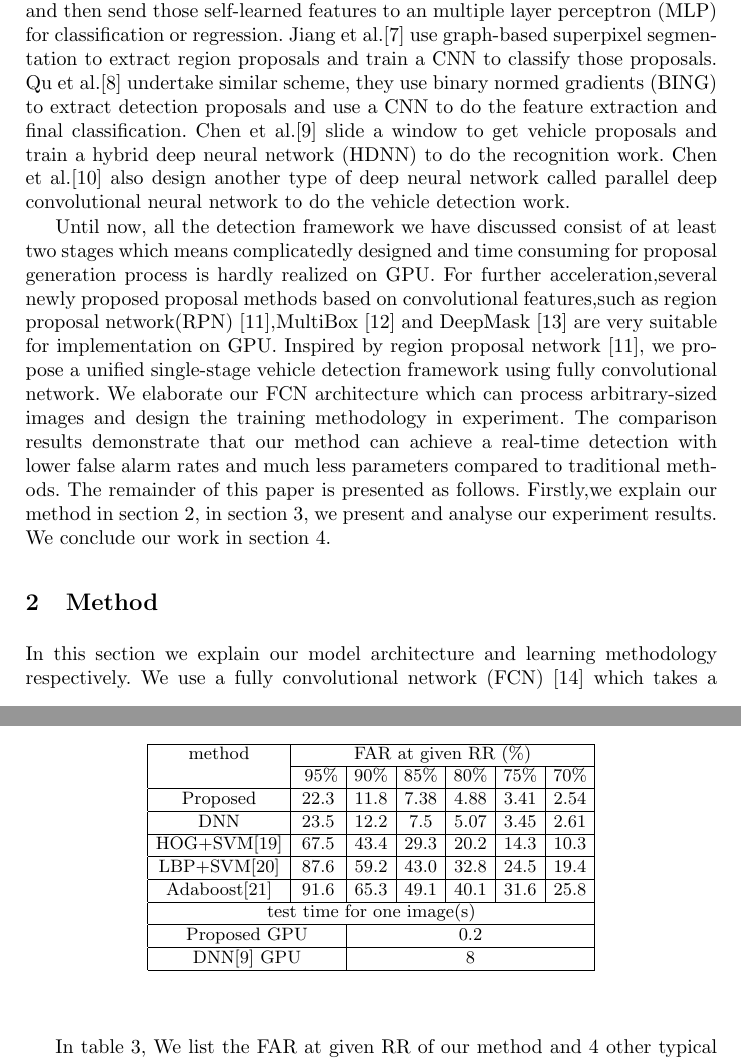
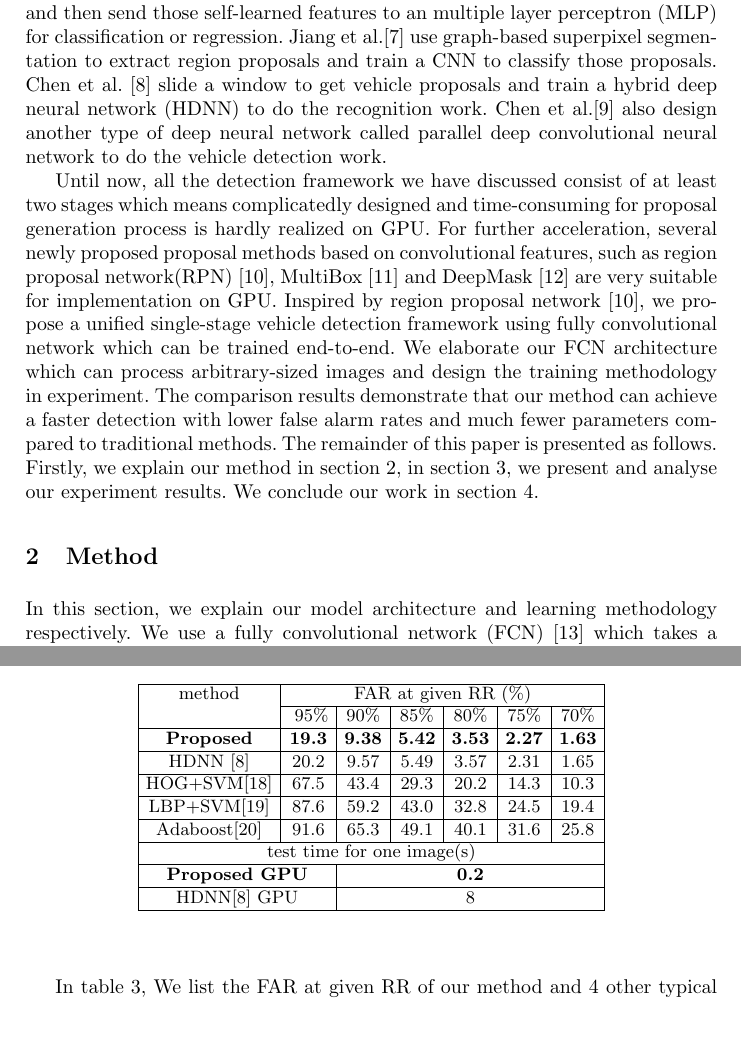
Before and after one commit to JingaoHu/ivs2016-hujingao, a LaTeX paper (IVS2016.tex): two parts of pages 2 and 5 of 8, joined at a grey line, cut so that both start at the same text, the shorter picture padded with empty space. Compiled offline with pdfLaTeX.

Commit message:
final version

```diff
--- a/IVS2016.tex
+++ b/IVS2016.tex
@@ -40,13 +40,13 @@ Recent advances in remote sensing imagery make high-resolution satellite images
 
 Machine learning methods are widely utilised in the research of satellite image vehicle detection in the past decade. Like traditional object detection frameworks in natural images those methods mainly take three stages. Region proposals (latent candidates) are first produced by certain proposal extracting algorithm like slective search and BING, then, fed into the feature extractor and classified finally. Zhao and Nevatia\cite{t_zhao} take vehicle detection as a 3D object recognition problem so they select the boundary of the car body, front windshield and the shadow as features which are then integrated by a Bayesian network. Eikvil et al.\cite{eikvil} utilise satellite image information like road information, geometric-shape properties to assist their Hu moment-based detection method. Liang et al.\cite{p_liang} propose a detection scheme that uses multiple kernel SVM (MKL-SVM) with HOG and Haar features. They trained MKL-SVM to learn an optimal kernel with many base kernels in order to get the trade-off between HOG and Haar features. Kembhavi et al.\cite{kembhavi} construct an vehicle detection framework by extracting HOG, color probability maps and pairs of pixel as features and using a partial least square model.
 
-All the detection framework we talk above are based on manual designed features. Such hand-crafted features are ``shallow" for they mainly consider color, edge and general shape of the object and since real scene can be very complex and various, those features reach a bottleneck in recognition discrimination and robustness. Since Krizhevsky et al.\cite{alexnet} made a breakthrough using a convolutional neural network (CNN) in ILSVRC\cite{ilsvrc} in 2012, CNN as an deep learning model has been widely used in visual recognition tasks and yielded superior performance. Deep convolutional neural networks can automatically learn rich hierarchical features from raw data with its convolution layers and pooling layers and then send those self-learned features to an multiple layer perceptron (MLP) for classification or regression. Jiang et al.\cite{jiangqilin} use graph-based superpixel segmentation to extract region proposals and train a CNN to classify those proposals. Qu et al.\cite{qushenquan} undertake similar scheme, they use binary normed gradients (BING) to extract detection proposals and use a CNN to do the feature extraction and final classification. Chen et al.\cite{xychen-hy} slide a window to get vehicle proposals and train a hybrid deep neural network (HDNN) to do the recognition work. Chen et al.\cite{xychen-pa} also design another type of deep neural network called parallel deep convolutional neural network to do the vehicle detection work.
+All the detection framework we talk above are based on manual designed features. Such hand-crafted features are ``shallow" for they mainly consider color, edge and general shape of the object and since real scene can be very complex and various, those features reach a bottleneck in recognition discrimination and robustness. Since Krizhevsky et al.\cite{alexnet} made a breakthrough using a convolutional neural network (CNN) in ILSVRC\cite{ilsvrc} in 2012, CNN as an deep learning model has been widely used in visual recognition tasks and yielded superior performance. Deep convolutional neural networks can automatically learn rich hierarchical features from raw data with its convolution layers and pooling layers and then send those self-learned features to an multiple layer perceptron (MLP) for classification or regression. Jiang et al.\cite{jiangqilin} use graph-based superpixel segmentation to extract region proposals and train a CNN to classify those proposals. Chen et al. \cite{xychen-hy} slide a window to get vehicle proposals and train a hybrid deep neural network (HDNN) to do the recognition work. Chen et al.\cite{xychen-pa} also design another type of deep neural network called parallel deep convolutional neural network to do the vehicle detection work.
 
-Until now, all the detection framework we have discussed consist of at least two stages which means complicatedly designed and time consuming for proposal generation process is hardly realized on GPU. For further acceleration,several newly proposed proposal methods based on convolutional features,such as region proposal network(RPN) \cite{faster-rcnn},MultiBox \cite{multibox} and DeepMask \cite{deepmask} are very suitable for implementation on GPU. Inspired by region proposal network \cite{faster-rcnn}, we propose a unified single-stage vehicle detection framework using fully convolutional network. We elaborate our FCN architecture which can process arbitrary-sized images and design the training methodology in experiment. The comparison results demonstrate that our method can achieve a real-time detection with lower false alarm rates and much less parameters compared to traditional methods. The remainder of this paper is presented as follows. Firstly,we explain our method in section 2, in section 3, we present and analyse our experiment results. We conclude our work in section 4.
+Until now, all the detection framework we have discussed consist of at least two stages which means complicatedly designed and time-consuming for proposal generation process is hardly realized on GPU. For further acceleration, several newly proposed proposal methods based on convolutional features, such as region proposal network(RPN) \cite{faster-rcnn}, MultiBox \cite{multibox} and DeepMask \cite{deepmask} are very suitable for implementation on GPU. Inspired by region proposal network \cite{faster-rcnn}, we propose a unified single-stage vehicle detection framework using fully convolutional network which can be trained end-to-end. We elaborate our FCN architecture which can process arbitrary-sized images and design the training methodology in experiment. The comparison results demonstrate that our method can achieve a faster detection with lower false alarm rates and much fewer parameters compared to traditional methods. The remainder of this paper is presented as follows. Firstly, we explain our method in section 2, in section 3, we present and analyse our experiment results. We conclude our work in section 4.
 
 %------------------------------------------------------------------------
 \section{Method}
-In this section we explain our model architecture and learning methodology respectively. We use a fully convolutional network (FCN) \cite{fcn} which takes a satellite image of any size as input and generates feature maps. Then the feature maps are sent to two sibling convolutional layers: a classification layer (cls.) and a box-regression layer (reg.). To reduce the number of candidate windows, like RPN \cite{faster-rcnn} We use n reference boxes (also called anchors \cite{faster-rcnn}) to hypothesize the vehicle objects' positions. The classification layer outputs the probability how likely one anchor covers an object and the box-regression layer outputs the regressed positions.
+In this section, we explain our model architecture and learning methodology respectively. We use a fully convolutional network (FCN) \cite{fcn} which takes a satellite image of any size as input and generates feature maps. Then the feature maps are sent to two sibling convolutional layers: a classification layer (cls.) and a box-regression layer (reg.). To reduce the number of candidate windows, like RPN \cite{faster-rcnn} We use n reference boxes (also called anchors \cite{faster-rcnn}) to hypothesize the vehicle objects' positions. The classification layer outputs the probability how likely one anchor covers an object and the box-regression layer outputs the regressed positions.
 
 \begin{figure}
 \centering
@@ -149,9 +149,9 @@ method & \multicolumn{6}{|c|}{FAR at given RR (\%)} \\
 \cline{2-7}
  &\ 95\% & 90\% & 85\% & 80\% & 75\% & 70\% \\
 \hline
-Proposed & 22.3  & 11.8 & 7.38 & 4.88 & 3.41 & 2.54 \\
+{\bf Proposed} & {\bf 19.3}  & {\bf 9.38} & {\bf 5.42} & {\bf 3.53} & {\bf 2.27} & {\bf 1.63} \\
 \hline
-DNN & 23.5 & 12.2 & 7.5 & 5.07 & 3.45 & 2.61 \\
+HDNN \cite{xychen-hy} & 20.2 & 9.57 & 5.49 & 3.57 & 2.31 & 1.65 \\
 \hline
 HOG+SVM\cite{hogsvm} & 67.5 & 43.4 & 29.3 & 20.2 & 14.3 & 10.3 \\
 \hline
@@ -161,10 +161,10 @@ Adaboost\cite{adaboost} & 91.6 & 65.3 & 49.1 & 40.1 & 31.6 & 25.8 \\
 \hline
 \multicolumn{7}{|c|}{test time for one image(s)} \\
 \hline
-\multicolumn{2}{|c|}{Proposed GPU} & \multicolumn{5}{|c|}{0.2}\\
+\multicolumn{2}{|c|}{{\bf Proposed GPU}} & \multicolumn{5}{|c|}{{\bf 0.2}}\\
 
 \hline
-\multicolumn{2}{|c|}{DNN\cite{xychen-hy} GPU} & \multicolumn{5}{|c|}{8}\\
+\multicolumn{2}{|c|}{HDNN\cite{xychen-hy} GPU} & \multicolumn{5}{|c|}{8}\\
 \hline
 \end{tabular}}
 \end{center}
```
Also changed, not shown: IVS2016.bbl, IVS2016.pdf, framework.eps, framework.pdf (added), IVS2016.tex (20 more changed lines), 4 other files.
